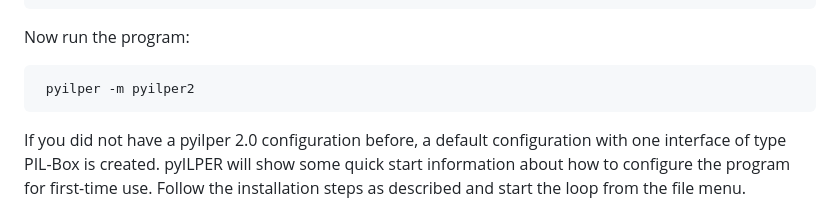
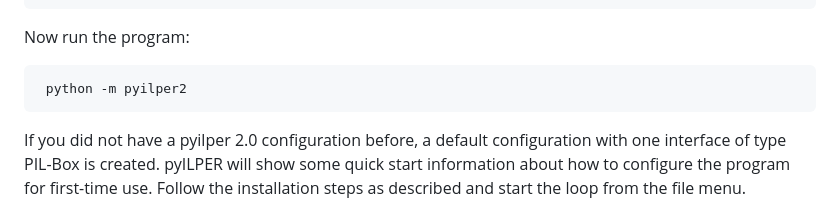
Before and after one commit to bug400/pyilper2, a Markdown page: README.md, the part around the change. Rendered like a GitHub page.

Commit message:
doku update

```diff
--- a/README.md
+++ b/README.md
@@ -106,7 +106,7 @@ The configuration of pyILPER2 is entirely separated from the configuration of ve
 
 Now run the program:
 
-     pyilper -m pyilper2
+     python -m pyilper2
 
 If you did not have a pyilper 2.0 configuration before, a default configuration with one interface of type PIL-Box is created. pyILPER will show some quick start information about how to configure the program for first-time use. Follow the installation steps as described and start the loop from the file menu.
 
```
